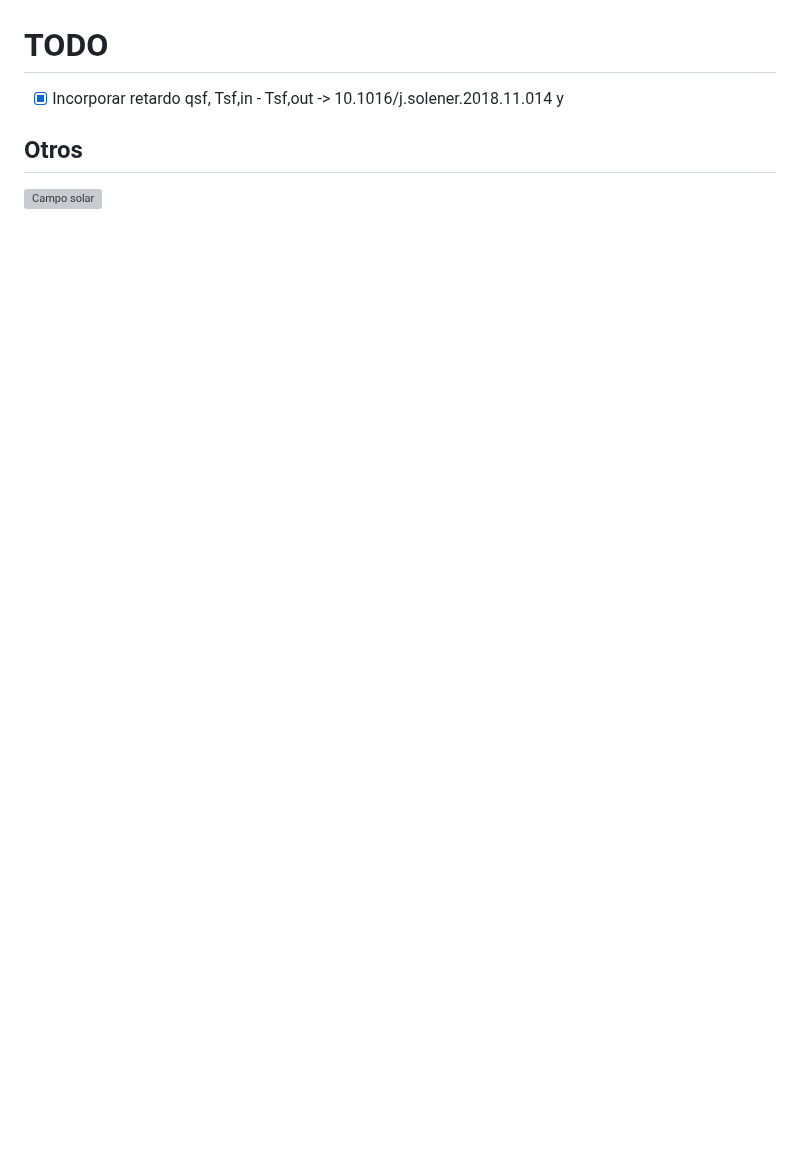
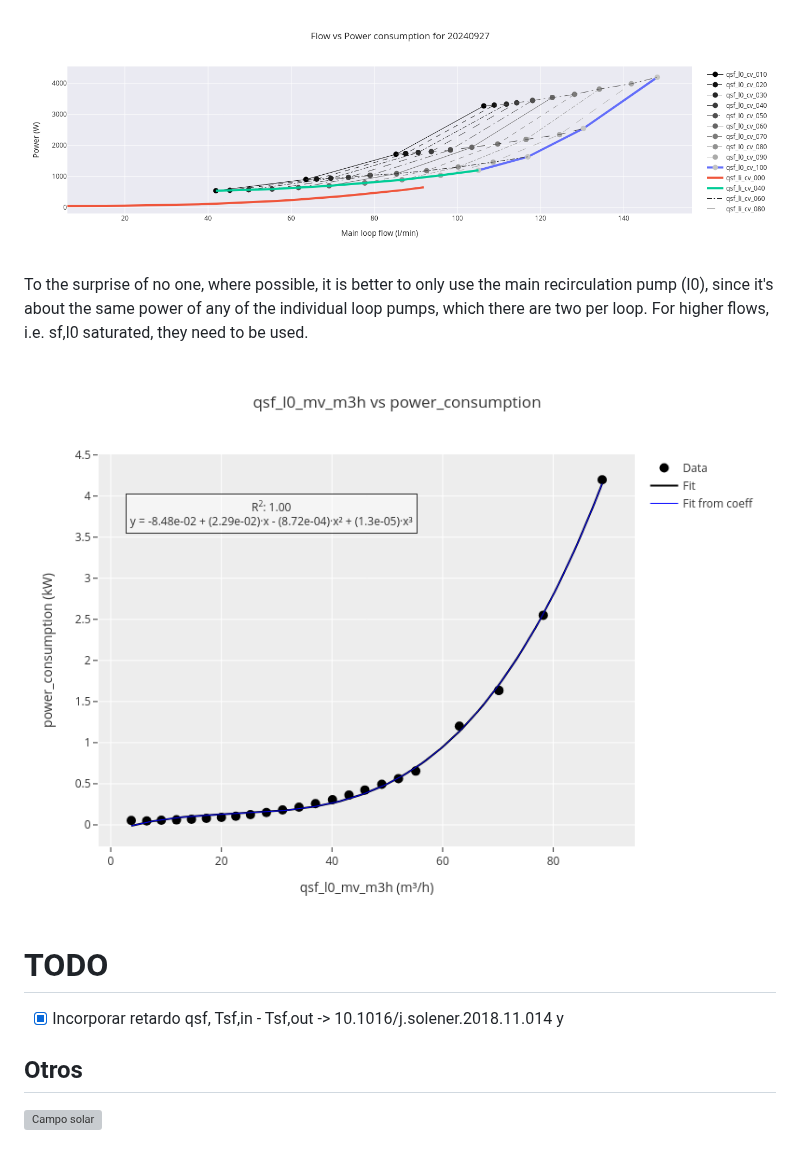
Before and after one commit to juan11iguel/SolarMED, a Markdown page: docs/models/solar_field.md, the part around one of its changes. GitHub-like rendering; pictures changed too: docs/models/attachments/flow_vs_consumption_highlighted_min.png (added), docs/models/attachments/total_flow_power_fit_result.png (added); blank space fills up the shorter version; grey boxes are pictures that could not be loaded.

Commit message:
Documented solar field electrical consumption model Added extension in devcontainer

```diff
--- a/docs/models/solar_field.md
+++ b/docs/models/solar_field.md
@@ -303,3 +317,9 @@ Aunque los resultados ahora parecen peor que antes tras filtrar, creo que hay al
+![Solar field electrical power consumption vs flow](attachments/flow_vs_consumption_highlighted_min.png)
+
+To the surprise of no one, where possible, it is better to only use the main recirculation pump (l0), since it's about the same power of any of the individual loop pumps, which there are two per loop. For higher flows, i.e. sf,l0 saturated, they need to be used.
+
+![Curve fit result](attachments/total_flow_power_fit_result.png)
+
 # TODO
 
 - [x] Incorporar retardo qsf, Tsf,in - Tsf,out -> 10.1016/j.solener.2018.11.014 y
```
Also changed, not shown: other parts of docs/models/solar_field.md (+14 -0 lines), docs/models/attachments/20240925_individual_loops_calibration.png (added), docs/models/attachments/20240927_test.png (added), 3 other files.
